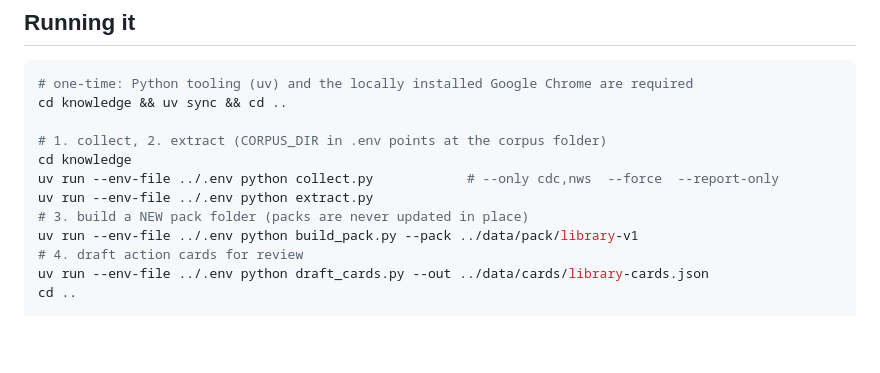
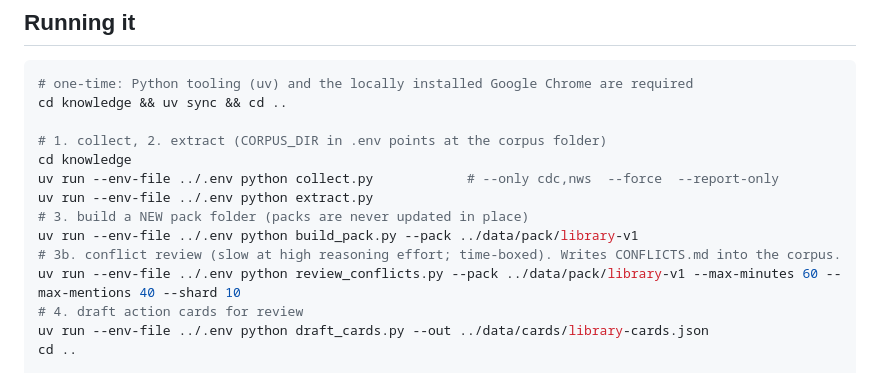
Before and after one commit to DomBarker99/offline-emergency-agent, a Markdown page: docs/KNOWLEDGE.md, the part around the change. GitHub-like rendering; blank space fills up the shorter version.

Commit message:
Docs: add the conflict review step and its cost

```diff
--- a/docs/KNOWLEDGE.md
+++ b/docs/KNOWLEDGE.md
@@ -84,6 +84,8 @@ uv run --env-file ../.env python collect.py            # --only cdc,nws  --force
 uv run --env-file ../.env python extract.py
 # 3. build a NEW pack folder (packs are never updated in place)
 uv run --env-file ../.env python build_pack.py --pack ../data/pack/library-v1
+# 3b. conflict review (slow at high reasoning effort; time-boxed). Writes CONFLICTS.md into the corpus.
+uv run --env-file ../.env python review_conflicts.py --pack ../data/pack/library-v1 --max-minutes 60 --max-mentions 40 --shard 10
 # 4. draft action cards for review
 uv run --env-file ../.env python draft_cards.py --out ../data/cards/library-cards.json
 cd ..
```
